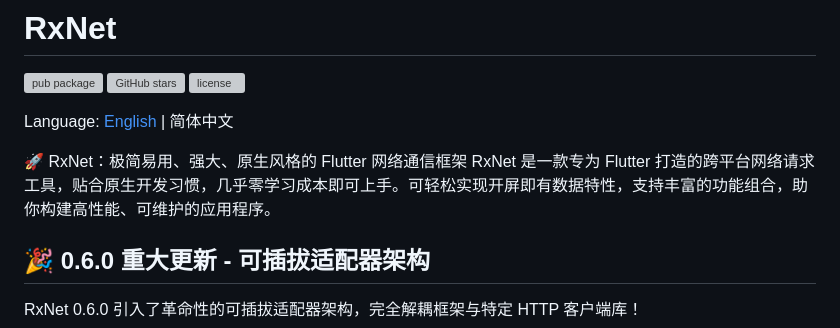
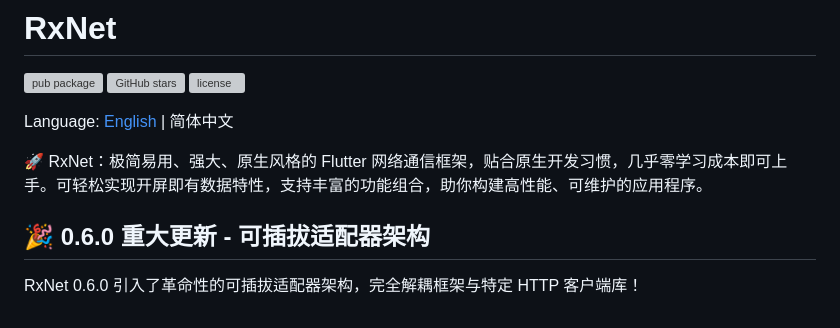
Before and after one commit to zhengzaihong/rxnet, a Markdown page: README-ZH.md, the part around the change. GitHub-like rendering; grey boxes are pictures that could not be loaded.

Commit message:
架构全新升级调整

```diff
--- a/README-ZH.md
+++ b/README-ZH.md
@@ -6,8 +6,7 @@
 
 Language: [English](README.md) | 简体中文
 
-🚀 RxNet：极简易用、强大、原生风格的 Flutter 网络通信框架
-RxNet 是一款专为 Flutter 打造的跨平台网络请求工具，贴合原生开发习惯，几乎零学习成本即可上手。可轻松实现开屏即有数据特性，支持丰富的功能组合，助你构建高性能、可维护的应用程序。
+🚀 RxNet：极简易用、强大、原生风格的 Flutter 网络通信框架，贴合原生开发习惯，几乎零学习成本即可上手。可轻松实现开屏即有数据特性，支持丰富的功能组合，助你构建高性能、可维护的应用程序。
 
 ## 🎉 0.6.0 重大更新 - 可插拔适配器架构
 
```
